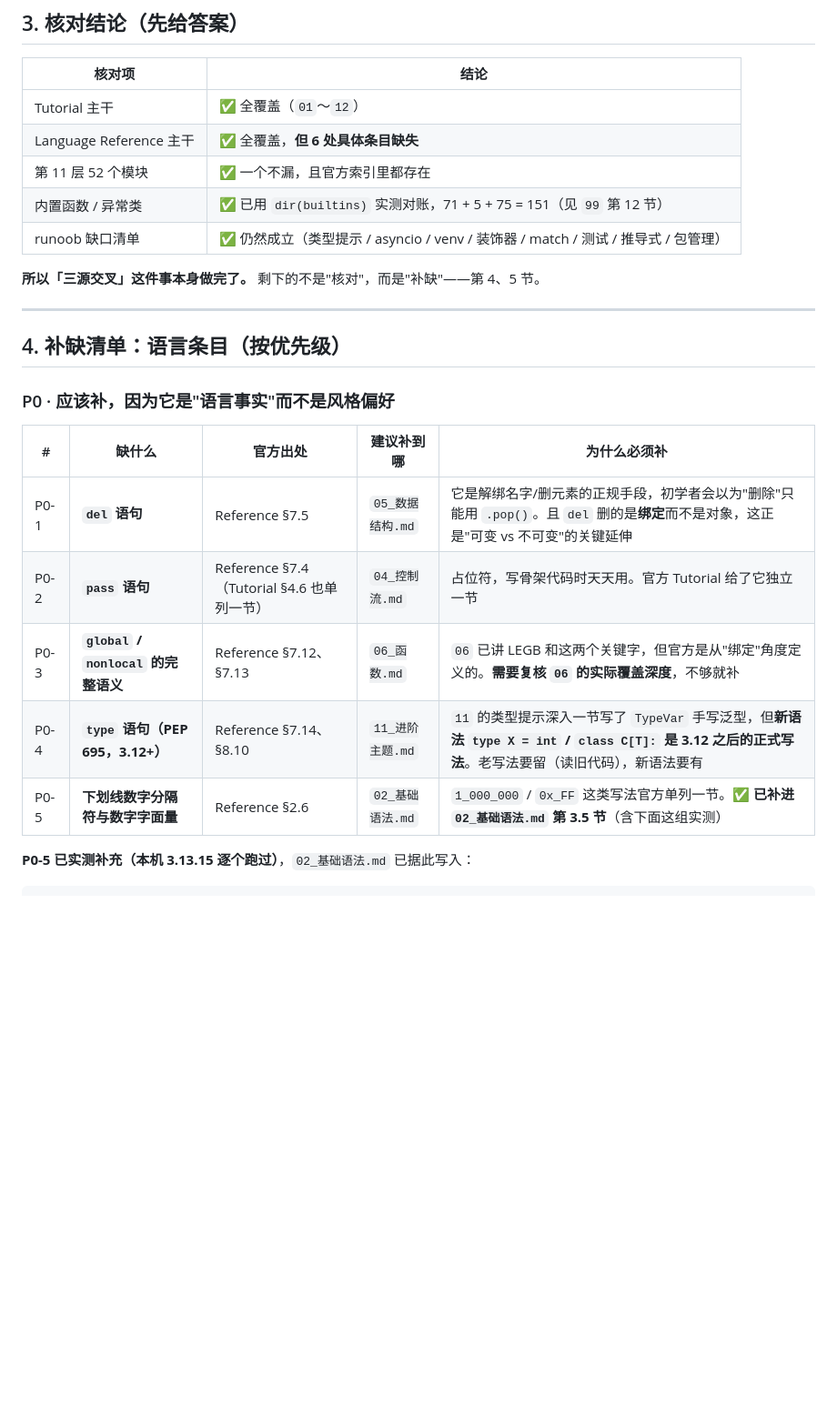
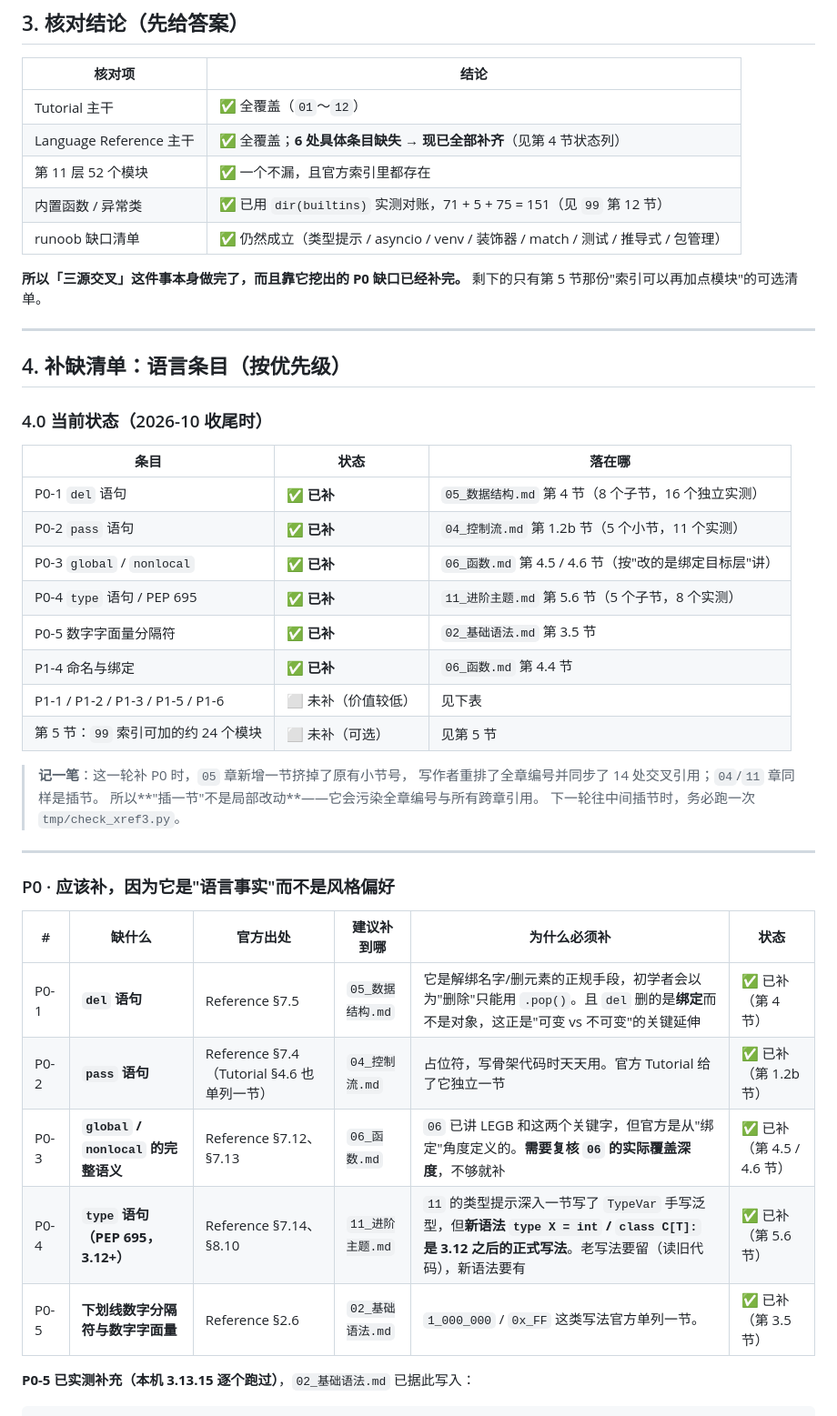
Before and after one commit to Thalya4138/wenyuwang1, a Markdown page: note_maintained_by_myself/01a_三源交叉核对.md, the part around the change. Shown at 91% size. Rendered like a GitHub page; blank space fills up the shorter version.

Commit message:
笔记：P0 缺口全部补完，缺口清单与待决定清单相应更新
三源核对第 4 节加状态列（P0 五条 + P1-4 全部已补，并记下每条的落点）。待决定清单把已执行的推送与 P0 补写转成留档，剩下 P1 五条与 99 索引可加的约 24 个模块（其中 4 个是正文已用到、索引却没有的）。

```diff
--- a/note_maintained_by_myself/01a_三源交叉核对.md
+++ b/note_maintained_by_myself/01a_三源交叉核对.md
@@ -108,26 +108,47 @@
 | 核对项 | 结论 |
 |---|---|
 | Tutorial 主干 | ✅ 全覆盖（`01`～`12`） |
-| Language Reference 主干 | ✅ 全覆盖，**但 6 处具体条目缺失** |
+| Language Reference 主干 | ✅ 全覆盖；**6 处具体条目缺失 → 现已全部补齐**（见第 4 节状态列） |
 | 第 11 层 52 个模块 | ✅ 一个不漏，且官方索引里都存在 |
 | 内置函数 / 异常类 | ✅ 已用 `dir(builtins)` 实测对账，71 + 5 + 75 = 151（见 `99` 第 12 节） |
 | runoob 缺口清单 | ✅ 仍然成立（类型提示 / asyncio / venv / 装饰器 / match / 测试 / 推导式 / 包管理） |
 
-**所以「三源交叉」这件事本身做完了。** 剩下的不是"核对"，而是"补缺"——第 4、5 节。
+**所以「三源交叉」这件事本身做完了，而且靠它挖出的 P0 缺口已经补完。**
+剩下的只有第 5 节那份"索引可以再加点模块"的可选清单。
 
 ---
 
 ## 4. 补缺清单：语言条目（按优先级）
 
+### 4.0 当前状态（2026-10 收尾时）
+
+| 条目 | 状态 | 落在哪 |
+|---|---|---|
+| P0-1 `del` 语句 | ✅ **已补** | `05_数据结构.md` 第 4 节（8 个子节，16 个独立实测） |
+| P0-2 `pass` 语句 | ✅ **已补** | `04_控制流.md` 第 1.2b 节（5 个小节，11 个实测） |
+| P0-3 `global` / `nonlocal` | ✅ **已补** | `06_函数.md` 第 4.5 / 4.6 节（按"改的是绑定目标层"讲） |
+| P0-4 `type` 语句 / PEP 695 | ✅ **已补** | `11_进阶主题.md` 第 5.6 节（5 个子节，8 个实测） |
+| P0-5 数字字面量分隔符 | ✅ **已补** | `02_基础语法.md` 第 3.5 节 |
+| P1-4 命名与绑定 | ✅ **已补** | `06_函数.md` 第 4.4 节 |
+| P1-1 / P1-2 / P1-3 / P1-5 / P1-6 | ⬜ 未补（价值较低） | 见下表 |
+| 第 5 节：`99` 索引可加的约 24 个模块 | ⬜ 未补（可选） | 见第 5 节 |
+
+> **记一笔**：这一轮补 P0 时，`05` 章新增一节挤掉了原有小节号，
+> 写作者重排了全章编号并同步了 14 处交叉引用；`04`/`11` 章同样是插节。
+> 所以**"插一节"不是局部改动**——它会污染全章编号与所有跨章引用。
+> 下一轮往中间插节时，务必跑一次 `tmp/check_xref3.py`。
+
+---
+
 ### P0 · 应该补，因为它是"语言事实"而不是风格偏好
 
-| # | 缺什么 | 官方出处 | 建议补到哪 | 为什么必须补 |
-|---|---|---|---|---|
-| P0-1 | **`del` 语句** | Reference §7.5 | `05_数据结构.md` | 它是解绑名字/删元素的正规手段，初学者会以为"删除"只能用 `.pop()`。且 `del` 删的是**绑定**而不是对象，这正是"可变 vs 不可变"的关键延伸 |
-| P0-2 | **`pass` 语句** | Reference §7.4（Tutorial §4.6 也单列一节） | `04_控制流.md` | 占位符，写骨架代码时天天用。官方 Tutorial 给了它独立一节 |
-| P0-3 | **`global` / `nonlocal` 的完整语义** | Reference §7.12、§7.13 | `06_函数.md` | `06` 已讲 LEGB 和这两个关键字，但官方是从"绑定"角度定义的。**需要复核 `06` 的实际覆盖深度**，不够就补 |
-| P0-4 | **`type` 语句（PEP 695，3.12+）** | Reference §7.14、§8.10 | `11_进阶主题.md` | `11` 的类型提示深入一节写了 `TypeVar` 手写泛型，但**新语法 `type X = int` / `class C[T]:` 是 3.12 之后的正式写法**。老写法要留（读旧代码），新语法要有 |
-| P0-5 | **下划线数字分隔符与数字字面量** | Reference §2.6 | `02_基础语法.md` | `1_000_000` / `0x_FF` 这类写法官方单列一节。**✅ 已补进 `02_基础语法.md` 第 3.5 节**（含下面这组实测） |
+| # | 缺什么 | 官方出处 | 建议补到哪 | 为什么必须补 | 状态 |
+|---|---|---|---|---|---|
+| P0-1 | **`del` 语句** | Reference §7.5 | `05_数据结构.md` | 它是解绑名字/删元素的正规手段，初学者会以为"删除"只能用 `.pop()`。且 `del` 删的是**绑定**而不是对象，这正是"可变 vs 不可变"的关键延伸 | ✅ 已补（第 4 节） |
+| P0-2 | **`pass` 语句** | Reference §7.4（Tutorial §4.6 也单列一节） | `04_控制流.md` | 占位符，写骨架代码时天天用。官方 Tutorial 给了它独立一节 | ✅ 已补（第 1.2b 节） |
+| P0-3 | **`global` / `nonlocal` 的完整语义** | Reference §7.12、§7.13 | `06_函数.md` | `06` 已讲 LEGB 和这两个关键字，但官方是从"绑定"角度定义的。**需要复核 `06` 的实际覆盖深度**，不够就补 | ✅ 已补（第 4.5 / 4.6 节） |
+| P0-4 | **`type` 语句（PEP 695，3.12+）** | Reference §7.14、§8.10 | `11_进阶主题.md` | `11` 的类型提示深入一节写了 `TypeVar` 手写泛型，但**新语法 `type X = int` / `class C[T]:` 是 3.12 之后的正式写法**。老写法要留（读旧代码），新语法要有 | ✅ 已补（第 5.6 节） |
+| P0-5 | **下划线数字分隔符与数字字面量** | Reference §2.6 | `02_基础语法.md` | `1_000_000` / `0x_FF` 这类写法官方单列一节。 | ✅ 已补（第 3.5 节） |
 
 **P0-5 已实测补充（本机 3.13.15 逐个跑过）**，`02_基础语法.md` 已据此写入：
 
```
Also changed, not shown: note_maintained_by_myself/_待决定.md (+43 -44 lines).
